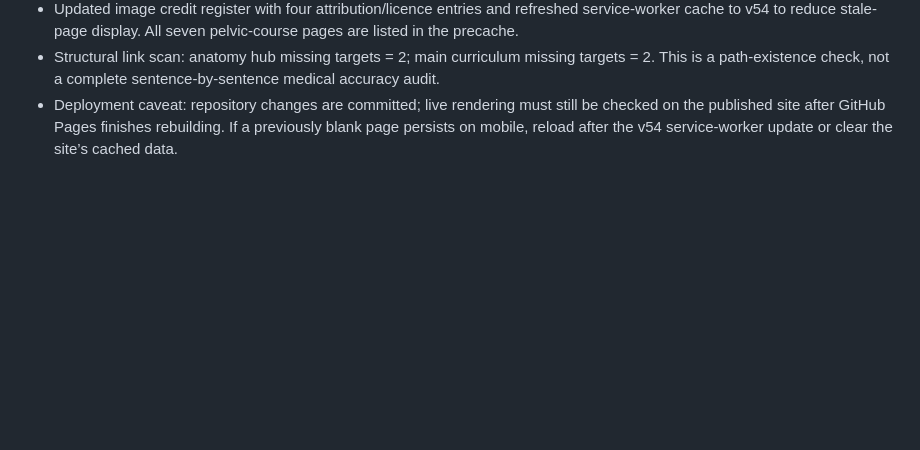
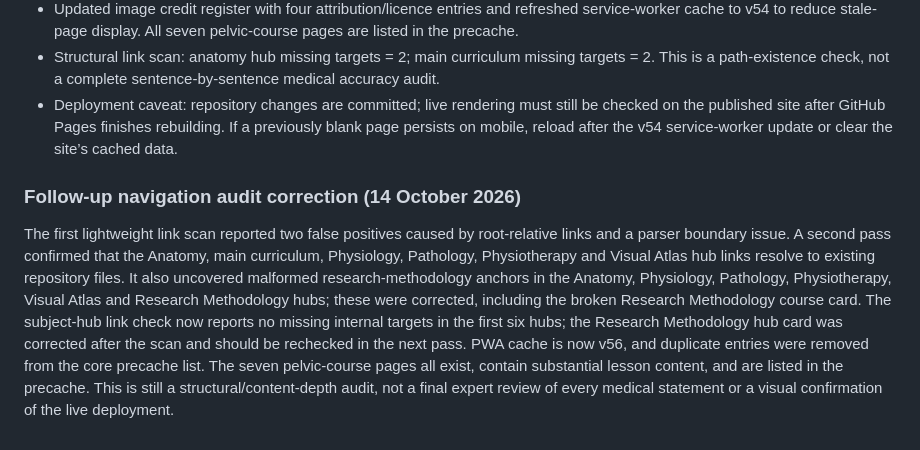
Before and after one commit to Olaraphael/Anatomistvitalis_Academic_Resource_center, a Markdown page: CONTENT_AUDIT.md, the part around the change. GitHub-like rendering; blank space fills up the shorter version.

Commit message:
Document follow-up navigation audit corrections

```diff
--- a/CONTENT_AUDIT.md
+++ b/CONTENT_AUDIT.md
@@ -180,3 +180,8 @@ Do not treat this tracker as a certificate that the full audit is complete. Stat
 - Updated image credit register with four attribution/licence entries and refreshed service-worker cache to v54 to reduce stale-page display. All seven pelvic-course pages are listed in the precache.
 - Structural link scan: anatomy hub missing targets = 2; main curriculum missing targets = 2. This is a path-existence check, not a complete sentence-by-sentence medical accuracy audit.
 - Deployment caveat: repository changes are committed; live rendering must still be checked on the published site after GitHub Pages finishes rebuilding. If a previously blank page persists on mobile, reload after the v54 service-worker update or clear the site’s cached data.
+
+
+### Follow-up navigation audit correction (14 October 2026)
+
+The first lightweight link scan reported two false positives caused by root-relative links and a parser boundary issue. A second pass confirmed that the Anatomy, main curriculum, Physiology, Pathology, Physiotherapy and Visual Atlas hub links resolve to existing repository files. It also uncovered malformed research-methodology anchors in the Anatomy, Physiology, Pathology, Physiotherapy, Visual Atlas and Research Methodology hubs; these were corrected, including the broken Research Methodology course card. The subject-hub link check now reports no missing internal targets in the first six hubs; the Research Methodology hub card was corrected after the scan and should be rechecked in the next pass. PWA cache is now v56, and duplicate entries were removed from the core precache list. The seven pelvic-course pages all exist, contain substantial lesson content, and are listed in the precache. This is still a structural/content-depth audit, not a final expert review of every medical statement or a visual confirmation of the live deployment.
```
